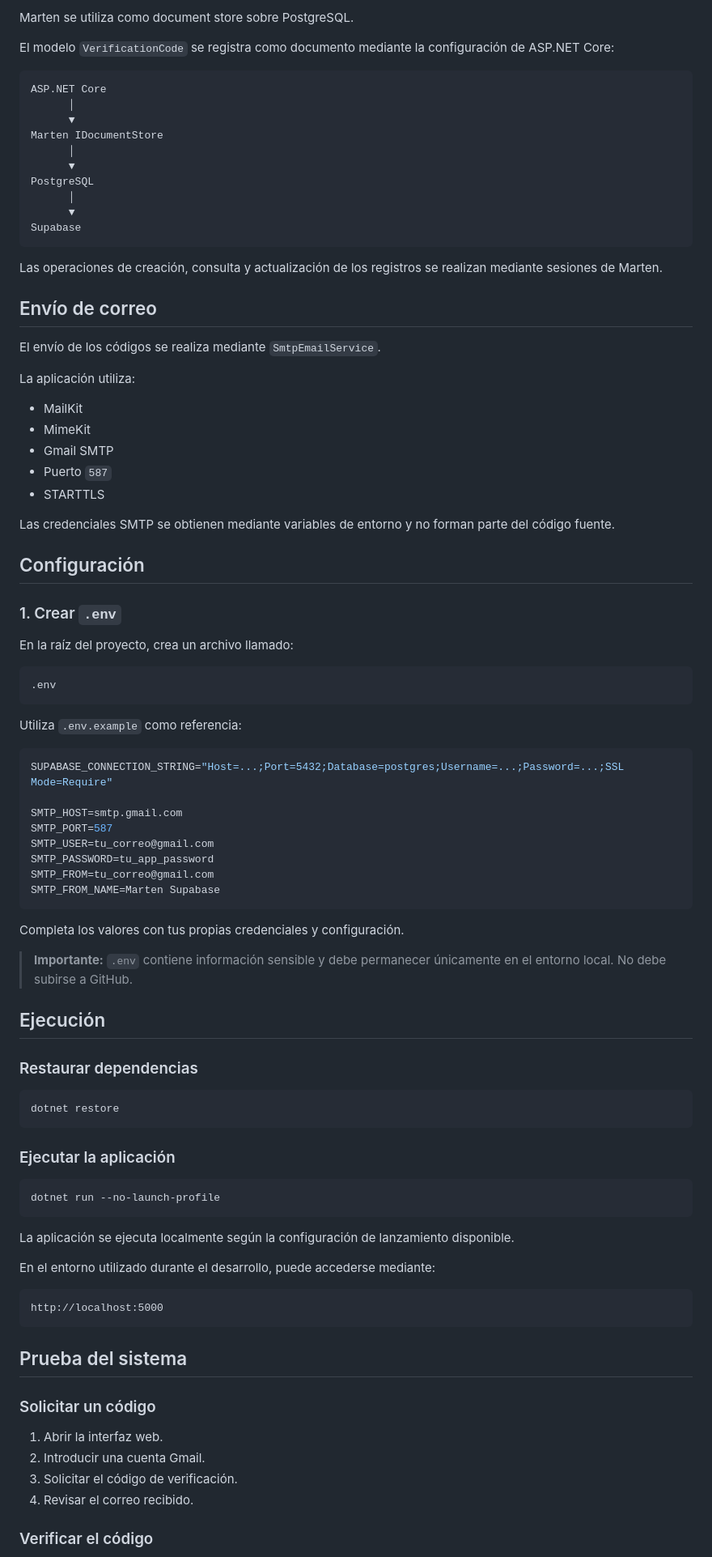
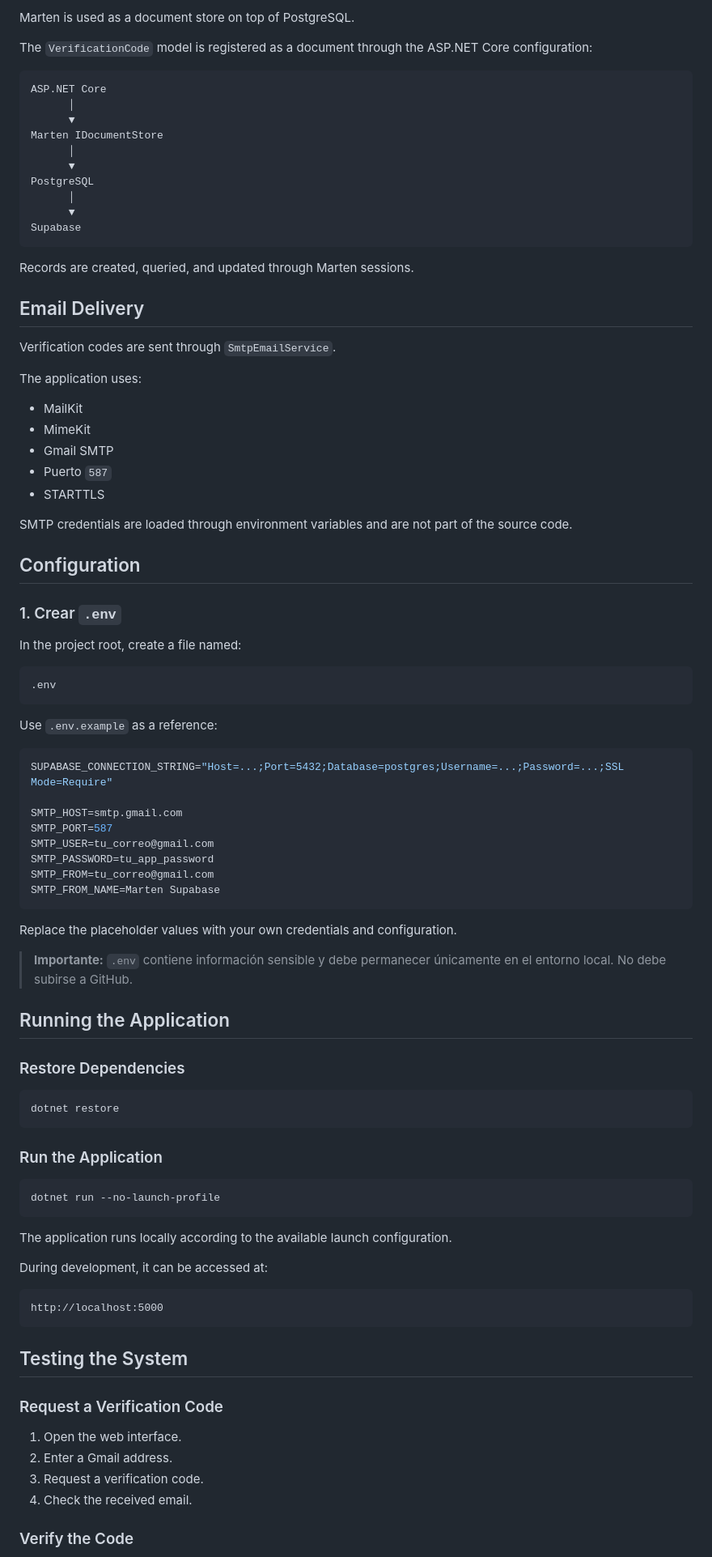
Before and after one commit to MiguelArbelaez0/MARTEN_SUPABASE, a Markdown page: README.md, the part around one of its changes. Shown at 81% size. Rendered like a GitHub page.

Commit message:
docs: standardize Marten Supabase README in English

````diff
--- a/README.md
+++ b/README.md
@@ -191,7 +191,7 @@ La respuesta incluye información como:
 
-Marten se utiliza como document store sobre PostgreSQL.
+Marten is used as a document store on top of PostgreSQL.
 
-El modelo `VerificationCode` se registra como documento mediante la configuración de ASP.NET Core:
+The `VerificationCode` model is registered as a document through the ASP.NET Core configuration:
 
 ```text
 ASP.NET Core
@@ -206,13 +206,13 @@ PostgreSQL
 Supabase
 ```
 
-Las operaciones de creación, consulta y actualización de los registros se realizan mediante sesiones de Marten.
+Records are created, queried, and updated through Marten sessions.
 
-## Envío de correo
+## Email Delivery
 
-El envío de los códigos se realiza mediante `SmtpEmailService`.
+Verification codes are sent through `SmtpEmailService`.
 
-La aplicación utiliza:
+The application uses:
 
 - MailKit
 - MimeKit
@@ -220,19 +220,19 @@ La aplicación utiliza:
 - Puerto `587`
 - STARTTLS
 
-Las credenciales SMTP se obtienen mediante variables de entorno y no forman parte del código fuente.
+SMTP credentials are loaded through environment variables and are not part of the source code.
 
-## Configuración
+## Configuration
 
 ### 1. Crear `.env`
 
-En la raíz del proyecto, crea un archivo llamado:
+In the project root, create a file named:
 
 ```text
 .env
 ```
 
-Utiliza `.env.example` como referencia:
+Use `.env.example` as a reference:
 
 ```env
 SUPABASE_CONNECTION_STRING="Host=...;Port=5432;Database=postgres;Username=...;Password=...;SSL Mode=Require"
@@ -245,40 +245,40 @@ SMTP_FROM=tu_correo@gmail.com
 SMTP_FROM_NAME=Marten Supabase
 ```
 
-Completa los valores con tus propias credenciales y configuración.
+Replace the placeholder values with your own credentials and configuration.
 
 > **Importante:** `.env` contiene información sensible y debe permanecer únicamente en el entorno local. No debe subirse a GitHub.
 
-## Ejecución
+## Running the Application
 
-### Restaurar dependencias
+### Restore Dependencies
 
 ```bash
 dotnet restore
 ```
 
-### Ejecutar la aplicación
+### Run the Application
 
 ```bash
 dotnet run --no-launch-profile
 ```
 
-La aplicación se ejecuta localmente según la configuración de lanzamiento disponible.
+The application runs locally according to the available launch configuration.
 
-En el entorno utilizado durante el desarrollo, puede accederse mediante:
+During development, it can be accessed at:
 
 ```text
 http://localhost:5000
 ```
 
-## Prueba del sistema
+## Testing the System
 
-### Solicitar un código
+### Request a Verification Code
 
-1. Abrir la interfaz web.
-2. Introducir una cuenta Gmail.
-3. Solicitar el código de verificación.
-4. Revisar el correo recibido.
+1. Open the web interface.
+2. Enter a Gmail address.
+3. Request a verification code.
+4. Check the received email.
 
-### Verificar el código
+### Verify the Code
 
````
Also changed, not shown: other parts of README.md (+40 -40 lines).
